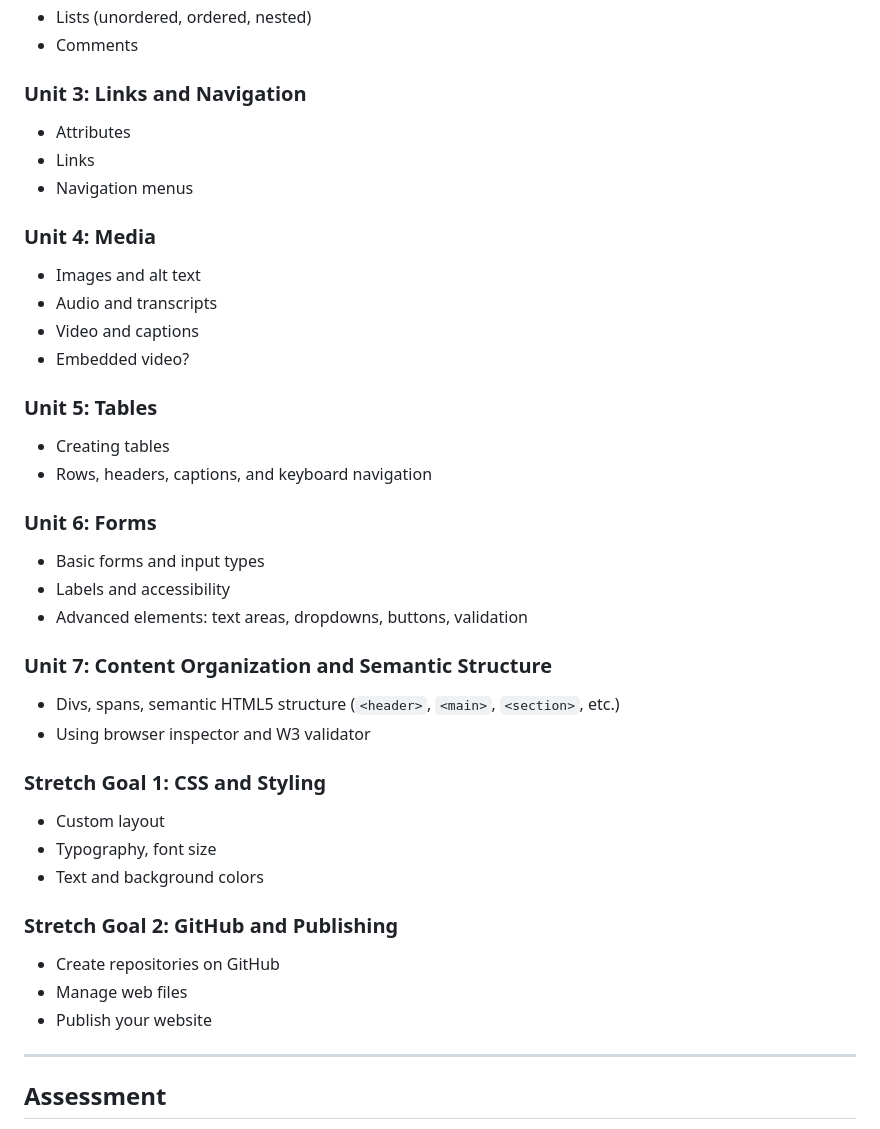
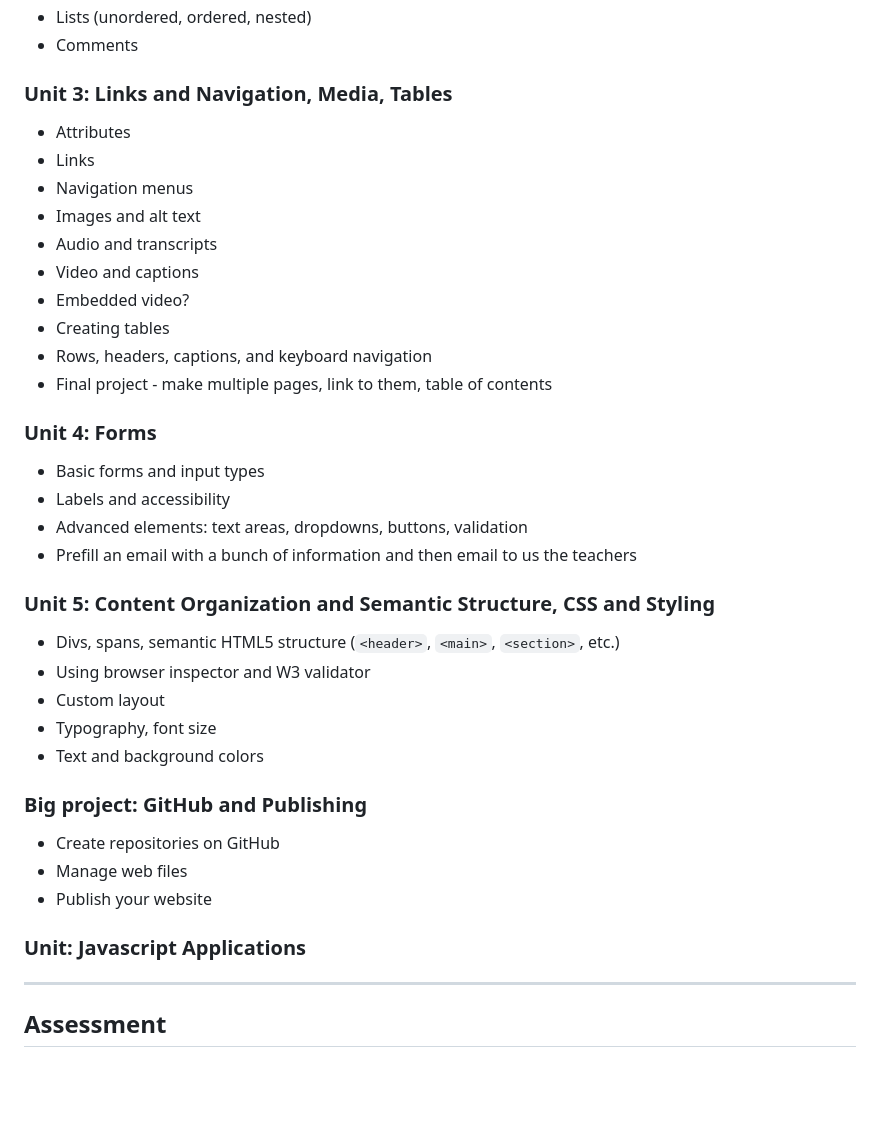
Before and after one commit to penguininja/WSSB-HTML-2025-2026_claude, a Markdown page: syllabus.md, the part around the change. Rendered like a GitHub page; blank space fills up the shorter version.

Commit message:
consolidating units, adding javascript

```diff
--- a/syllabus.md
+++ b/syllabus.md
@@ -54,39 +54,37 @@ By the end of this course, students will be able to:
 - Lists (unordered, ordered, nested)
 - Comments
 
-### Unit 3: Links and Navigation
+### Unit 3: Links and Navigation, Media, Tables
 - Attributes
 - Links
 - Navigation menus
-
-### Unit 4: Media
 - Images and alt text
 - Audio and transcripts
 - Video and captions
 - Embedded video?
-
-### Unit 5: Tables
 - Creating tables
 - Rows, headers, captions, and keyboard navigation
+- Final project - make multiple pages, link to them, table of contents
 
-### Unit 6: Forms
+### Unit 4: Forms
 - Basic forms and input types
 - Labels and accessibility
 - Advanced elements: text areas, dropdowns, buttons, validation
+- Prefill an email with a bunch of information and then email to us the teachers
 
-### Unit 7: Content Organization and Semantic Structure
+### Unit 5: Content Organization and Semantic Structure, CSS and Styling
 - Divs, spans, semantic HTML5 structure (`<header>`, `<main>`, `<section>`, etc.)
 - Using browser inspector and W3 validator
-
-### Stretch Goal 1: CSS and Styling
 - Custom layout
 - Typography, font size
 - Text and background colors
 
-### Stretch Goal 2: GitHub and Publishing
+### Big project: GitHub and Publishing
 - Create repositories on GitHub
 - Manage web files
 - Publish your website
+
+### Unit: Javascript Applications
 
 ---
 
```
